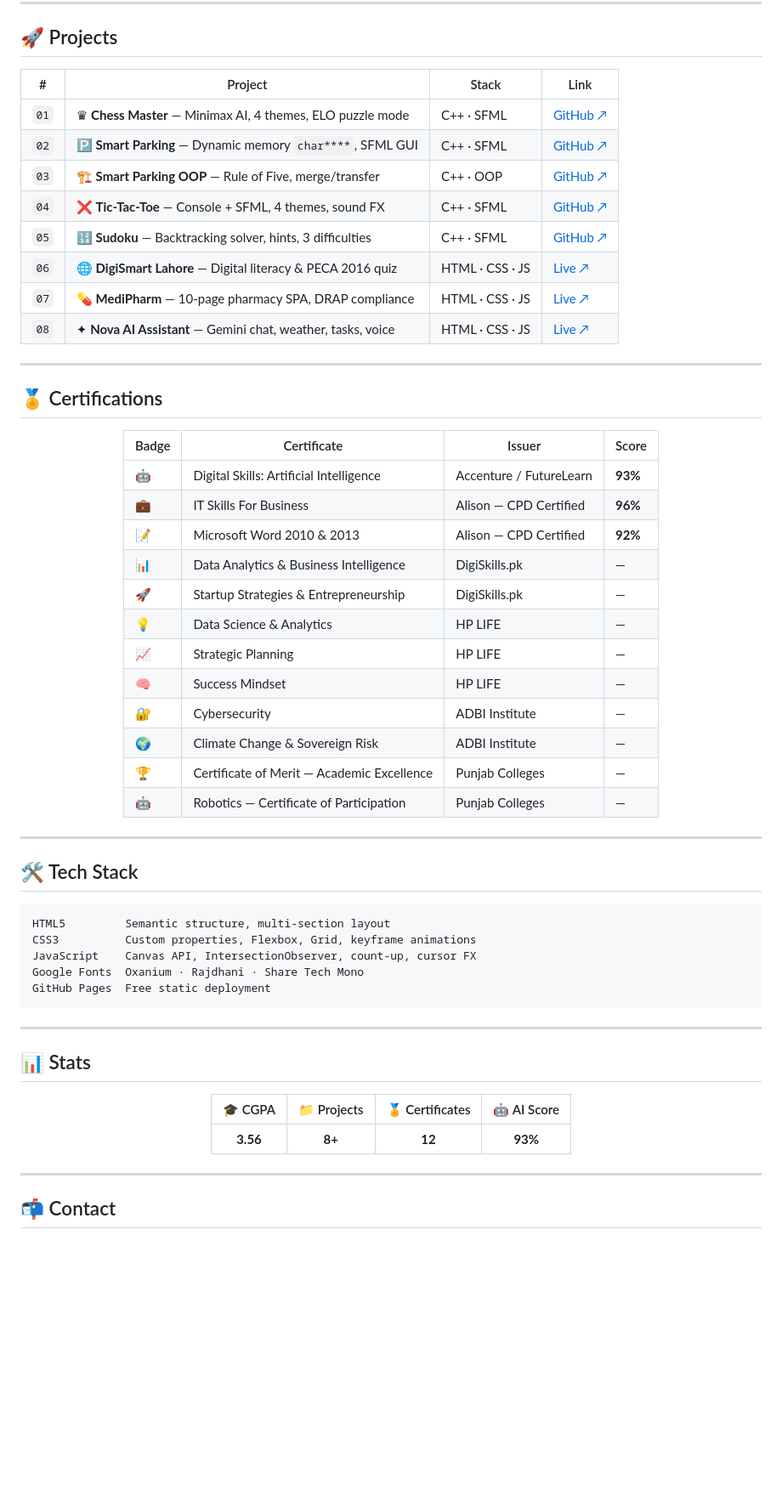
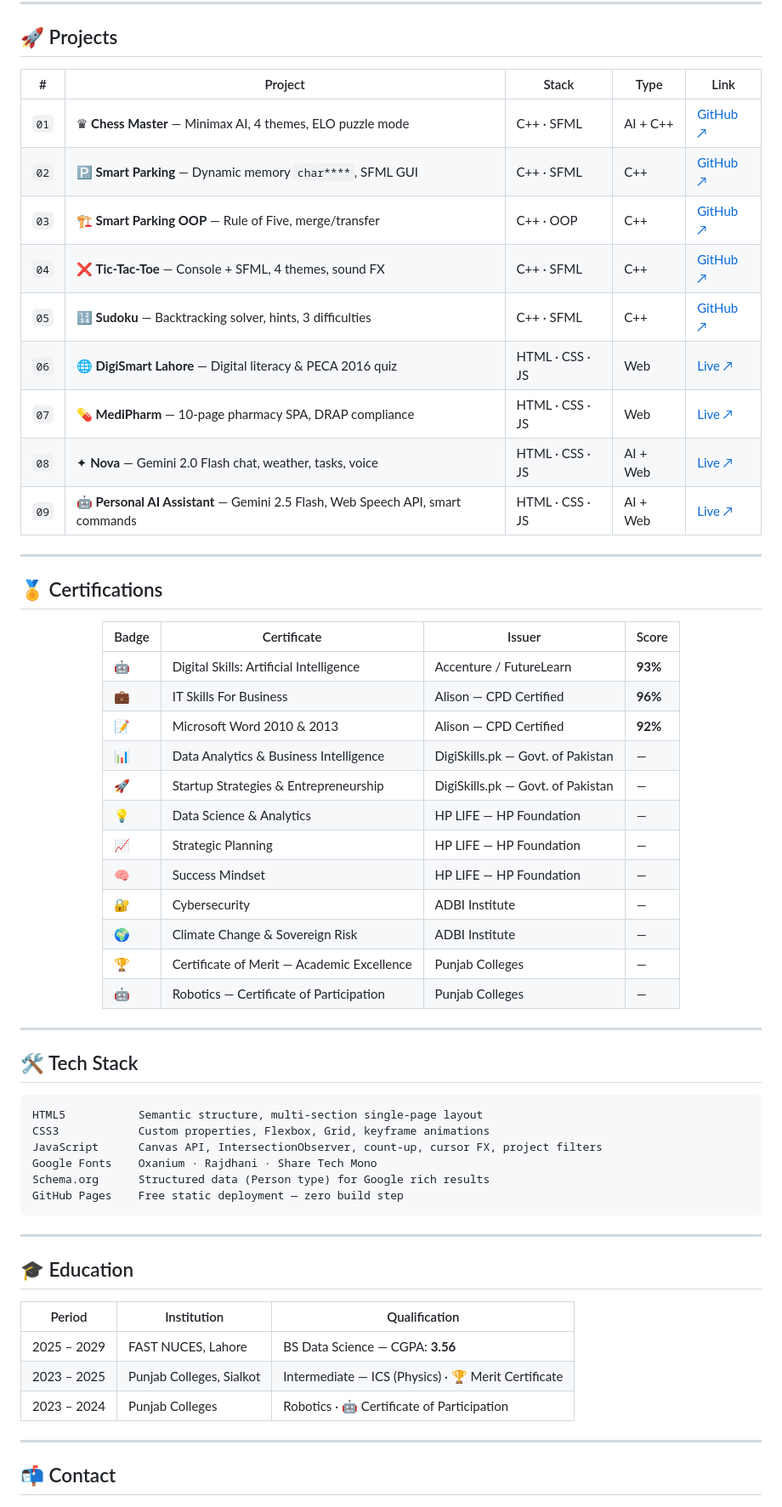
Before and after one commit to Abd-Abdullah83/Abd-Abdullah83.github.io, a Markdown page: README.md, the part around one of its changes. Shown at 85% size. Rendered like a GitHub page; blank space fills up the shorter version.

````diff
--- a/README.md
+++ b/README.md
@@ -76,16 +94,17 @@ abd-abdullah83.github.io/
 
 ## 🚀 Projects
 
-| # | Project | Stack | Link |
-|---|---------|-------|------|
-| `01` | ♛ **Chess Master** — Minimax AI, 4 themes, ELO puzzle mode | C++ · SFML | [GitHub ↗](https://github.com/Abd-Abdullah83/Chess-AI-Puzzles-) |
-| `02` | 🅿️ **Smart Parking** — Dynamic memory `char****`, SFML GUI | C++ · SFML | [GitHub ↗](https://github.com/Abd-Abdullah83/Parking-System) |
-| `03` | 🏗️ **Smart Parking OOP** — Rule of Five, merge/transfer | C++ · OOP | [GitHub ↗](https://github.com/Abd-Abdullah83/Parking-System-OOP) |
-| `04` | ❌ **Tic-Tac-Toe** — Console + SFML, 4 themes, sound FX | C++ · SFML | [GitHub ↗](https://github.com/Abd-Abdullah83/TicTacToe-game) |
-| `05` | 🔢 **Sudoku** — Backtracking solver, hints, 3 difficulties | C++ · SFML | [GitHub ↗](https://github.com/Abd-Abdullah83/Sudoku) |
-| `06` | 🌐 **DigiSmart Lahore** — Digital literacy & PECA 2016 quiz | HTML · CSS · JS | [Live ↗](https://abd-abdullah83.github.io/digital-literacy) |
-| `07` | 💊 **MediPharm** — 10-page pharmacy SPA, DRAP compliance | HTML · CSS · JS | [Live ↗](https://abd-abdullah83.github.io/Pharmacy/) |
-| `08` | ✦ **Nova AI Assistant** — Gemini chat, weather, tasks, voice | HTML · CSS · JS | [Live ↗](https://abd-abdullah83.github.io/Nova/) |
+| # | Project | Stack | Type | Link |
+|---|---------|-------|------|------|
+| `01` | ♛ **Chess Master** — Minimax AI, 4 themes, ELO puzzle mode | C++ · SFML | AI + C++ | [GitHub ↗](https://github.com/Abd-Abdullah83/Chess-AI-Puzzles-) |
+| `02` | 🅿️ **Smart Parking** — Dynamic memory `char****`, SFML GUI | C++ · SFML | C++ | [GitHub ↗](https://github.com/Abd-Abdullah83/Parking-System) |
+| `03` | 🏗️ **Smart Parking OOP** — Rule of Five, merge/transfer | C++ · OOP | C++ | [GitHub ↗](https://github.com/Abd-Abdullah83/Parking-System-OOP) |
+| `04` | ❌ **Tic-Tac-Toe** — Console + SFML, 4 themes, sound FX | C++ · SFML | C++ | [GitHub ↗](https://github.com/Abd-Abdullah83/TicTacToe-game) |
+| `05` | 🔢 **Sudoku** — Backtracking solver, hints, 3 difficulties | C++ · SFML | C++ | [GitHub ↗](https://github.com/Abd-Abdullah83/Sudoku) |
+| `06` | 🌐 **DigiSmart Lahore** — Digital literacy & PECA 2016 quiz | HTML · CSS · JS | Web | [Live ↗](https://abd-abdullah83.github.io/digital-literacy) |
+| `07` | 💊 **MediPharm** — 10-page pharmacy SPA, DRAP compliance | HTML · CSS · JS | Web | [Live ↗](https://abd-abdullah83.github.io/Pharmacy/) |
+| `08` | ✦ **Nova** — Gemini 2.0 Flash chat, weather, tasks, voice | HTML · CSS · JS | AI + Web | [Live ↗](https://abd-abdullah83.github.io/Nova/) |
+| `09` | 🤖 **Personal AI Assistant** — Gemini 2.5 Flash, Web Speech API, smart commands | HTML · CSS · JS | AI + Web | [Live ↗](https://abd-abdullah83.github.io/Personal-Ai/) |
 
 ---
 
@@ -98,11 +117,11 @@ abd-abdullah83.github.io/
 | 🤖 | Digital Skills: Artificial Intelligence | Accenture / FutureLearn | **93%** |
 | 💼 | IT Skills For Business | Alison — CPD Certified | **96%** |
 | 📝 | Microsoft Word 2010 & 2013 | Alison — CPD Certified | **92%** |
-| 📊 | Data Analytics & Business Intelligence | DigiSkills.pk | — |
-| 🚀 | Startup Strategies & Entrepreneurship | DigiSkills.pk | — |
-| 💡 | Data Science & Analytics | HP LIFE | — |
-| 📈 | Strategic Planning | HP LIFE | — |
-| 🧠 | Success Mindset | HP LIFE | — |
+| 📊 | Data Analytics & Business Intelligence | DigiSkills.pk — Govt. of Pakistan | — |
+| 🚀 | Startup Strategies & Entrepreneurship | DigiSkills.pk — Govt. of Pakistan | — |
+| 💡 | Data Science & Analytics | HP LIFE — HP Foundation | — |
+| 📈 | Strategic Planning | HP LIFE — HP Foundation | — |
+| 🧠 | Success Mindset | HP LIFE — HP Foundation | — |
 | 🔐 | Cybersecurity | ADBI Institute | — |
 | 🌍 | Climate Change & Sovereign Risk | ADBI Institute | — |
 | 🏆 | Certificate of Merit — Academic Excellence | Punjab Colleges | — |
@@ -115,24 +134,23 @@ abd-abdullah83.github.io/
 ## 🛠️ Tech Stack
 
 ```
-HTML5         Semantic structure, multi-section layout
-CSS3          Custom properties, Flexbox, Grid, keyframe animations
-JavaScript    Canvas API, IntersectionObserver, count-up, cursor FX
-Google Fonts  Oxanium · Rajdhani · Share Tech Mono
-GitHub Pages  Free static deployment
+HTML5           Semantic structure, multi-section single-page layout
+CSS3            Custom properties, Flexbox, Grid, keyframe animations
+JavaScript      Canvas API, IntersectionObserver, count-up, cursor FX, project filters
+Google Fonts    Oxanium · Rajdhani · Share Tech Mono
+Schema.org      Structured data (Person type) for Google rich results
+GitHub Pages    Free static deployment — zero build step
 ```
 
 ---
 
-## 📊 Stats
+## 🎓 Education
 
-<div align="center">
-
-| 🎓 CGPA | 📁 Projects | 🏅 Certificates | 🤖 AI Score |
-|:-------:|:-----------:|:---------------:|:-----------:|
-| **3.56** | **8+** | **12** | **93%** |
-
-</div>
+| Period | Institution | Qualification |
+|--------|-------------|---------------|
+| 2025 – 2029 | FAST NUCES, Lahore | BS Data Science — CGPA: **3.56** |
+| 2023 – 2025 | Punjab Colleges, Sialkot | Intermediate — ICS (Physics) · 🏆 Merit Certificate |
+| 2023 – 2024 | Punjab Colleges | Robotics · 🤖 Certificate of Participation |
 
 ---
 
````
Also changed, not shown: other parts of README.md (+33 -15 lines).
